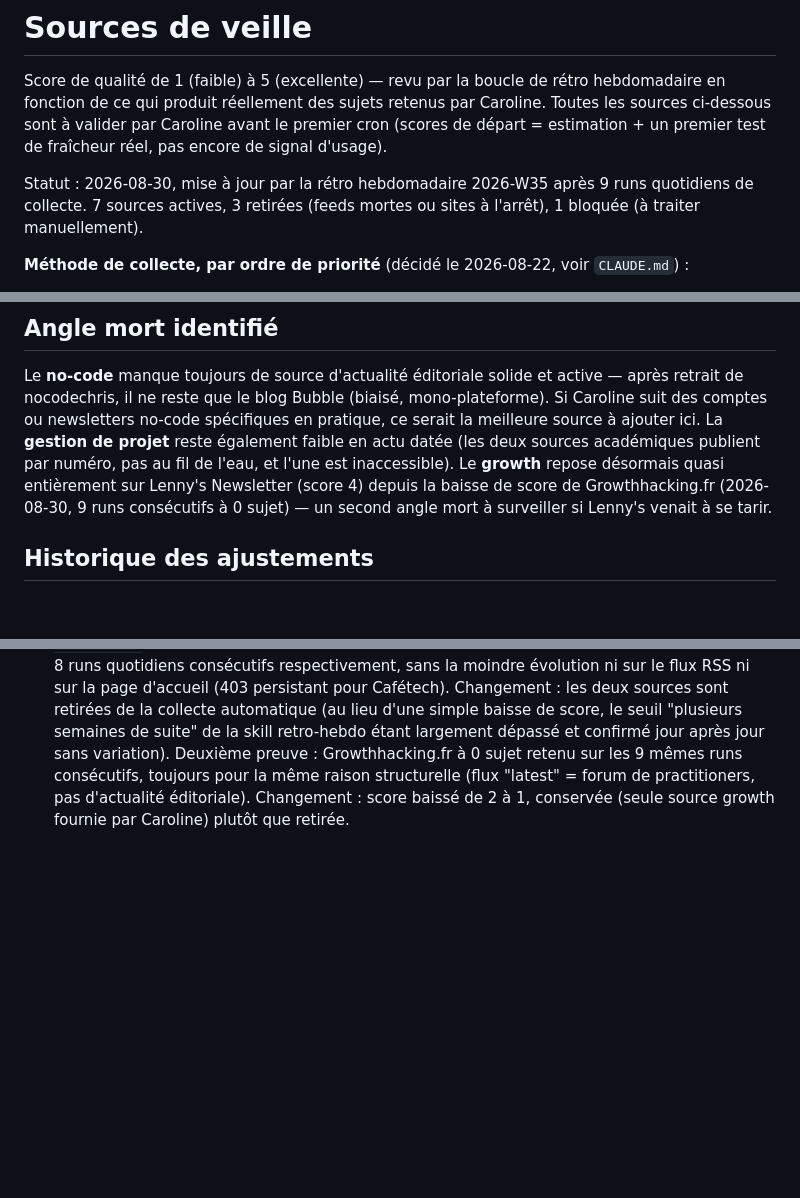
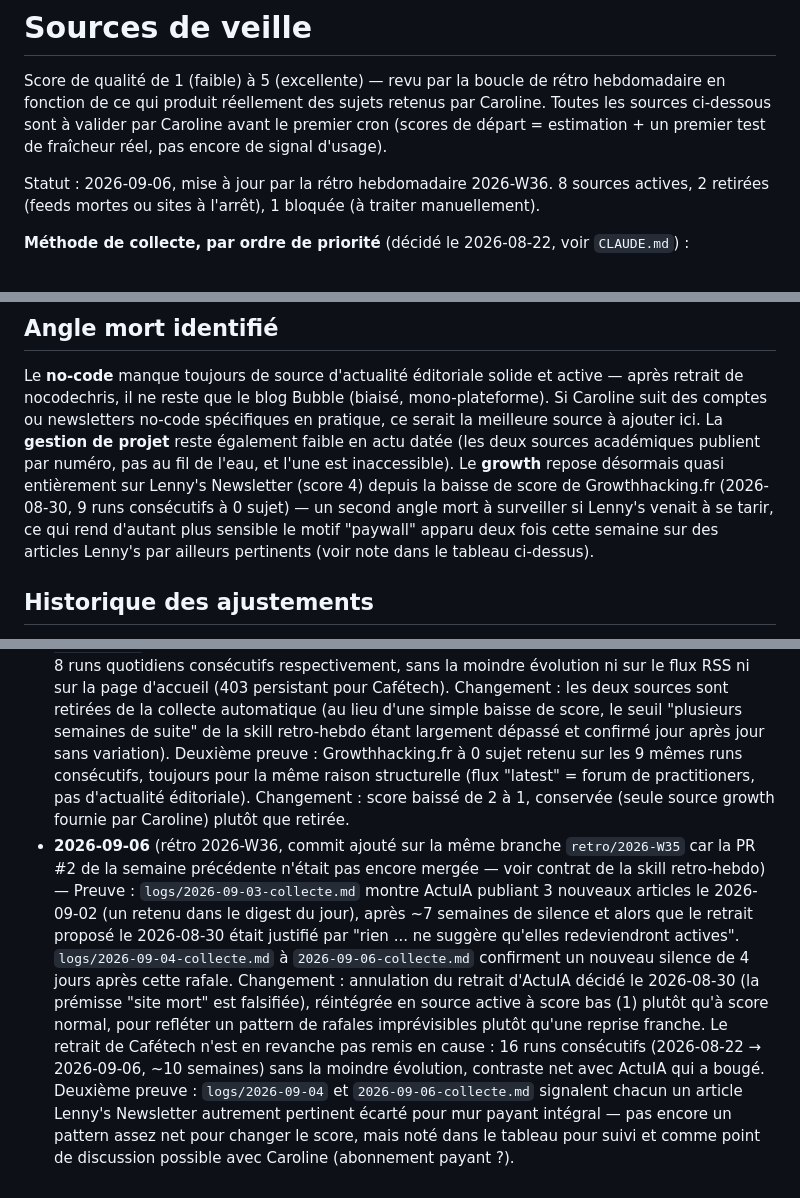
Before and after one commit to CaroRima33/projet-newsletter, a Markdown page: docs/SOURCES.md, 3 parts joined by grey strips. GitHub-like rendering; blank space fills up the shorter version.

Commit message:
Rétro 2026-W36 : annule le retrait d'ActuIA, note paywall Lenny's
ActuIA a publié 3 articles le 2026-09-02 (un retenu au digest du
2026-09-03) après ~7 semaines de silence, invalidant la prémisse du
retrait décidé le 2026-08-30 ("aucun signal ne suggère de reprise").
Réintégrée à score bas (1), pattern de rafales imprévisibles plutôt
que reprise franche. Cafétech reste retirée (16 runs consécutifs sans
évolution, aucun contraste). Ajout d'une note sur deux articles Lenny's
Newsletter écartés cette semaine pour mur payant intégral, à surveiller.

Commit ajouté sur la branche retro/2026-W35 (déjà ouverte en PR #2, pas
encore mergée) plutôt qu'une nouvelle branche, conformément au contrat
de la skill retro-hebdo.

```diff
--- a/docs/SOURCES.md
+++ b/docs/SOURCES.md
@@ -6,9 +6,9 @@ Caroline. Toutes les sources ci-dessous sont à valider par Caroline avant le
 premier cron (scores de départ = estimation + un premier test de fraîcheur réel,
 pas encore de signal d'usage).
 
-Statut : 2026-08-30, mise à jour par la rétro hebdomadaire 2026-W35 après 9
-runs quotidiens de collecte. 7 sources actives, 3 retirées (feeds mortes ou
-sites à l'arrêt), 1 bloquée (à traiter manuellement).
+Statut : 2026-09-06, mise à jour par la rétro hebdomadaire 2026-W36. 8 sources
+actives, 2 retirées (feeds mortes ou sites à l'arrêt), 1 bloquée (à traiter
+manuellement).
 
 **Méthode de collecte, par ordre de priorité** (décidé le 2026-08-22, voir
 `CLAUDE.md`) :
@@ -51,7 +51,9 @@ académiques publient par numéro, pas au fil de l'eau, et l'une est
 inaccessible). Le **growth** repose désormais quasi entièrement sur Lenny's
 Newsletter (score 4) depuis la baisse de score de Growthhacking.fr (2026-08-30,
 9 runs consécutifs à 0 sujet) — un second angle mort à surveiller si Lenny's
-venait à se tarir.
+venait à se tarir, ce qui rend d'autant plus sensible le motif "paywall"
+apparu deux fois cette semaine sur des articles Lenny's par ailleurs
+pertinents (voir note dans le tableau ci-dessus).
 
 ## Historique des ajustements
 
@@ -74,3 +76,22 @@ venait à se tarir.
   toujours pour la même raison structurelle (flux "latest" = forum de
   practitioners, pas d'actualité éditoriale). Changement : score baissé de 2 à
   1, conservée (seule source growth fournie par Caroline) plutôt que retirée.
+- **2026-09-06** (rétro 2026-W36, commit ajouté sur la même branche
+  `retro/2026-W35` car la PR #2 de la semaine précédente n'était pas encore
+  mergée — voir contrat de la skill retro-hebdo) — Preuve :
+  `logs/2026-09-03-collecte.md` montre ActuIA publiant 3 nouveaux articles le
+  2026-09-02 (un retenu dans le digest du jour), après ~7 semaines de silence
+  et alors que le retrait proposé le 2026-08-30 était justifié par "rien ...
+  ne suggère qu'elles redeviendront actives". `logs/2026-09-04-collecte.md` à
+  `2026-09-06-collecte.md` confirment un nouveau silence de 4 jours après
+  cette rafale. Changement : annulation du retrait d'ActuIA décidé le
+  2026-08-30 (la prémisse "site mort" est falsifiée), réintégrée en source
+  active à score bas (1) plutôt qu'à score normal, pour refléter un pattern
+  de rafales imprévisibles plutôt qu'une reprise franche. Le retrait de
+  Cafétech n'est en revanche pas remis en cause : 16 runs consécutifs
+  (2026-08-22 → 2026-09-06, ~10 semaines) sans la moindre évolution, contraste
+  net avec ActuIA qui a bougé. Deuxième preuve : `logs/2026-09-04` et
+  `2026-09-06-collecte.md` signalent chacun un article Lenny's Newsletter
+  autrement pertinent écarté pour mur payant intégral — pas encore un pattern
+  assez net pour changer le score, mais noté dans le tableau pour suivi et
+  comme point de discussion possible avec Caroline (abonnement payant ?).
```
Also changed, not shown: other parts of docs/SOURCES.md (+2 -2 lines).
